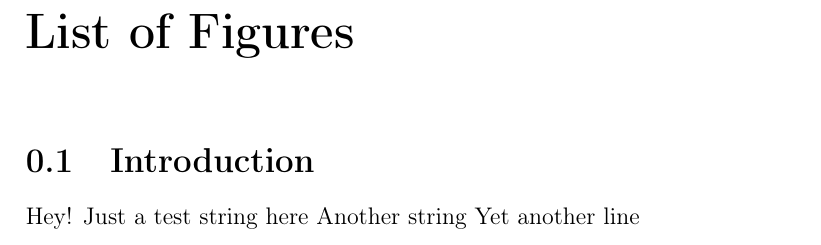
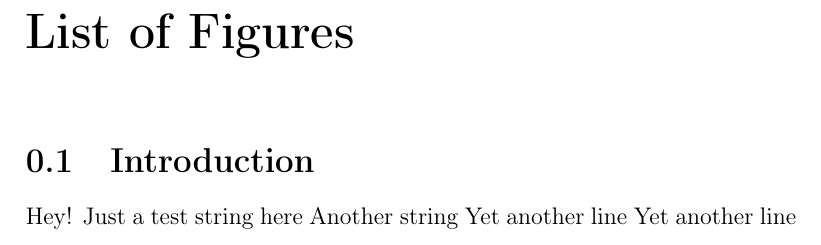
Before and after one commit to DevOps-GroupF/itu-minitwit-devops, a LaTeX document (report/main.tex, which reads report/sections/intro.tex): part of page 3 of 4, cut so that both start at the same text. Compiled offline with pdfLaTeX.

Commit message:
update intro.tex

```diff
--- a/report/sections/intro.tex
+++ b/report/sections/intro.tex
@@ -4,3 +4,4 @@ Hey!
 Just a test string here
 Another string
 Yet another line
+Yet another line
```
